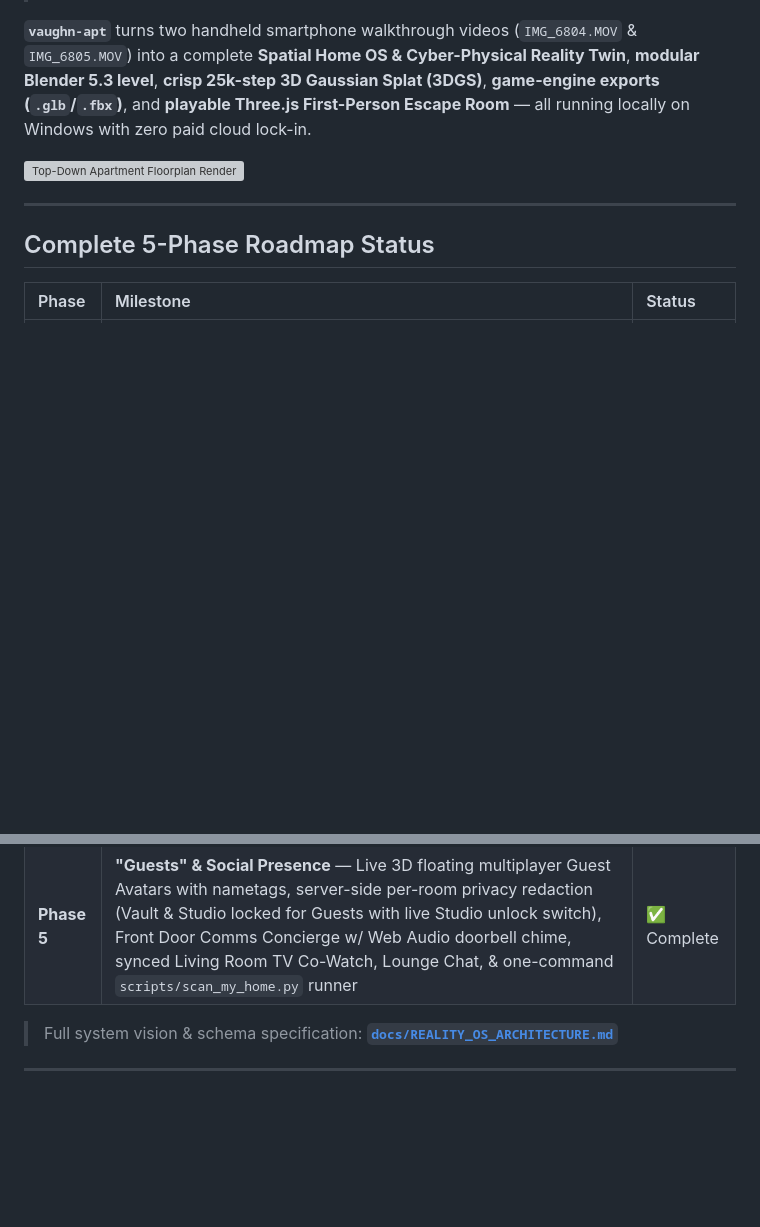
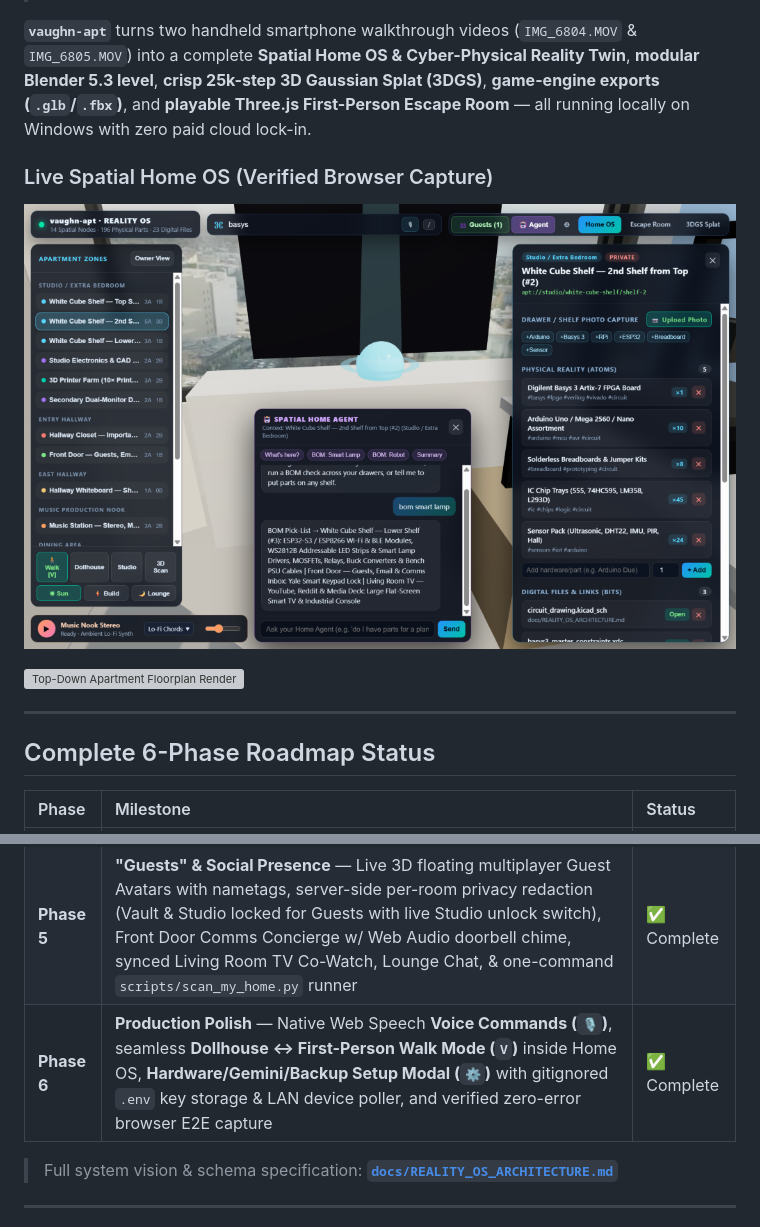
Before and after one commit to eyeoverthink/vaughn-apt, a Markdown page: README.md, 2 parts joined by grey strips. Rendered like a GitHub page; pictures changed too: renders/home_os_live.png (added); blank space fills up the shorter version; grey boxes are pictures that could not be loaded.

Commit message:
feat(home-os): Phase 6 Voice Commands, seamless First-Person Walk Mode, Hardware/Gemini Setup Wizard, and verified live UI screenshot

```diff
--- a/README.md
+++ b/README.md
@@ -4,11 +4,14 @@
 
 **`vaughn-apt`** turns two handheld smartphone walkthrough videos (`IMG_6804.MOV` & `IMG_6805.MOV`) into a complete **Spatial Home OS & Cyber-Physical Reality Twin**, **modular Blender 5.3 level**, **crisp 25k-step 3D Gaussian Splat (3DGS)**, **game-engine exports (`.glb`/`.fbx`)**, and **playable Three.js First-Person Escape Room** — all running locally on Windows with zero paid cloud lock-in.
 
+### Live Spatial Home OS (Verified Browser Capture)
+![vaughn-apt Spatial Home OS Live UI](renders/home_os_live.png)
+
 ![Top-Down Apartment Floorplan Render](renders/preview_floorplan.png)
 
 ---
 
-## Complete 5-Phase Roadmap Status
+## Complete 6-Phase Roadmap Status
 
 | Phase | Milestone | Status |
 | :--- | :--- | :--- |
@@ -18,6 +21,7 @@
 | **Phase 3** | **Cyber-Physical Hardware Bridge** (real **WLED Pick-to-Light** shelf LEDs, **Klipper/Moonraker & OctoPrint** 3D printer telemetry hooks, Smart Lamp & HTTP webhook control) | ✅ Complete |
 | **Phase 4** | **Room-Aware Spatial Agent (`Tab`)** — grounded in your active room/shelf, answers *"What's here?"*, runs multi-shelf project BOM feasibility checks, mutates inventory in plain English, and auto-upgrades to **Gemini 2.5 Flash** when `GEMINI_API_KEY` is set | ✅ Complete |
 | **Phase 5** | **"Guests" & Social Presence** — Live 3D floating multiplayer Guest Avatars with nametags, server-side per-room privacy redaction (Vault & Studio locked for Guests with live Studio unlock switch), Front Door Comms Concierge w/ Web Audio doorbell chime, synced Living Room TV Co-Watch, Lounge Chat, & one-command `scripts/scan_my_home.py` runner | ✅ Complete |
+| **Phase 6** | **Production Polish** — Native Web Speech **Voice Commands (`🎙`)**, seamless **Dollhouse ↔ First-Person Walk Mode (`V`)** inside Home OS, **Hardware/Gemini/Backup Setup Modal (`⚙`)** with gitignored `.env` key storage & LAN device poller, and verified zero-error browser E2E capture | ✅ Complete |
 
 > Full system vision & schema specification: **[`docs/REALITY_OS_ARCHITECTURE.md`](docs/REALITY_OS_ARCHITECTURE.md)**
 
```
Also changed, not shown: 5 other files.
